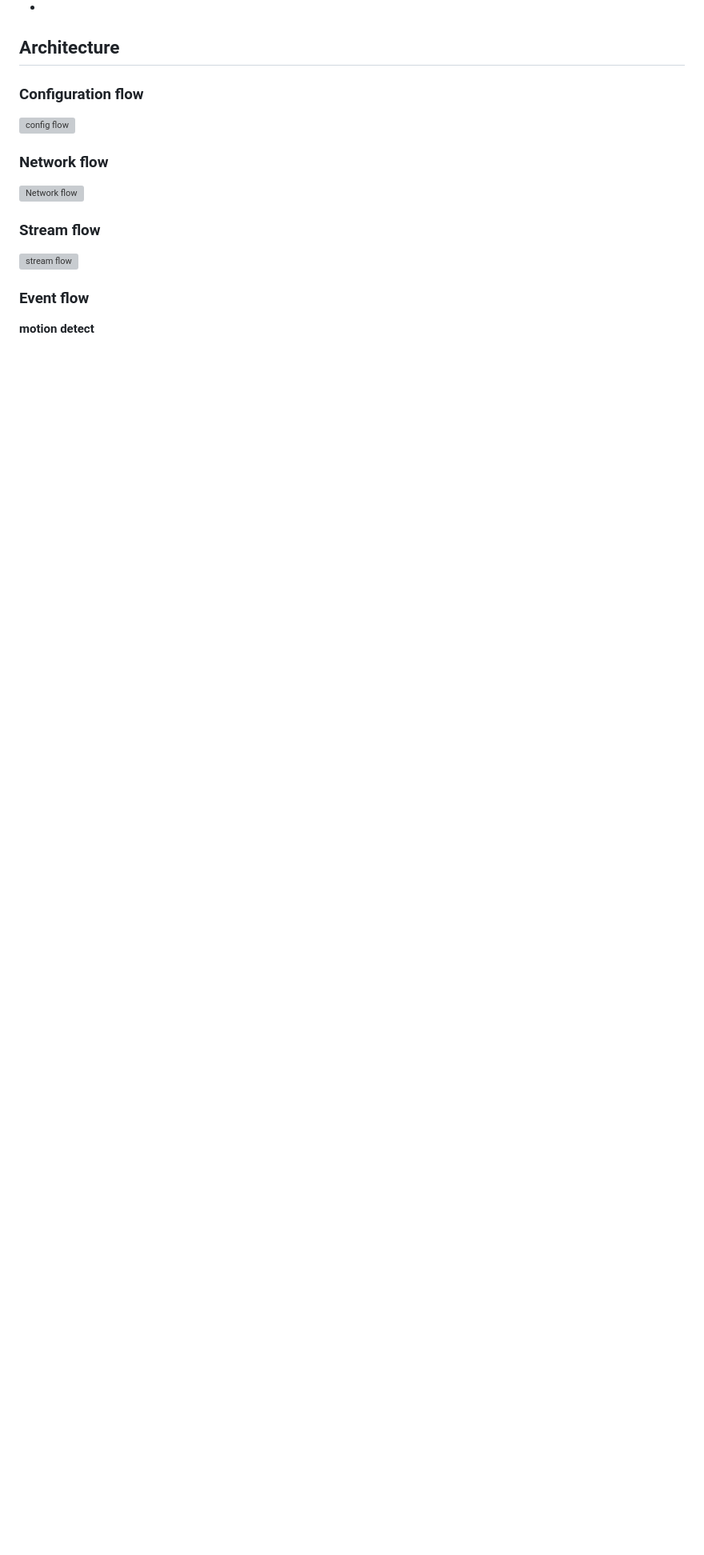
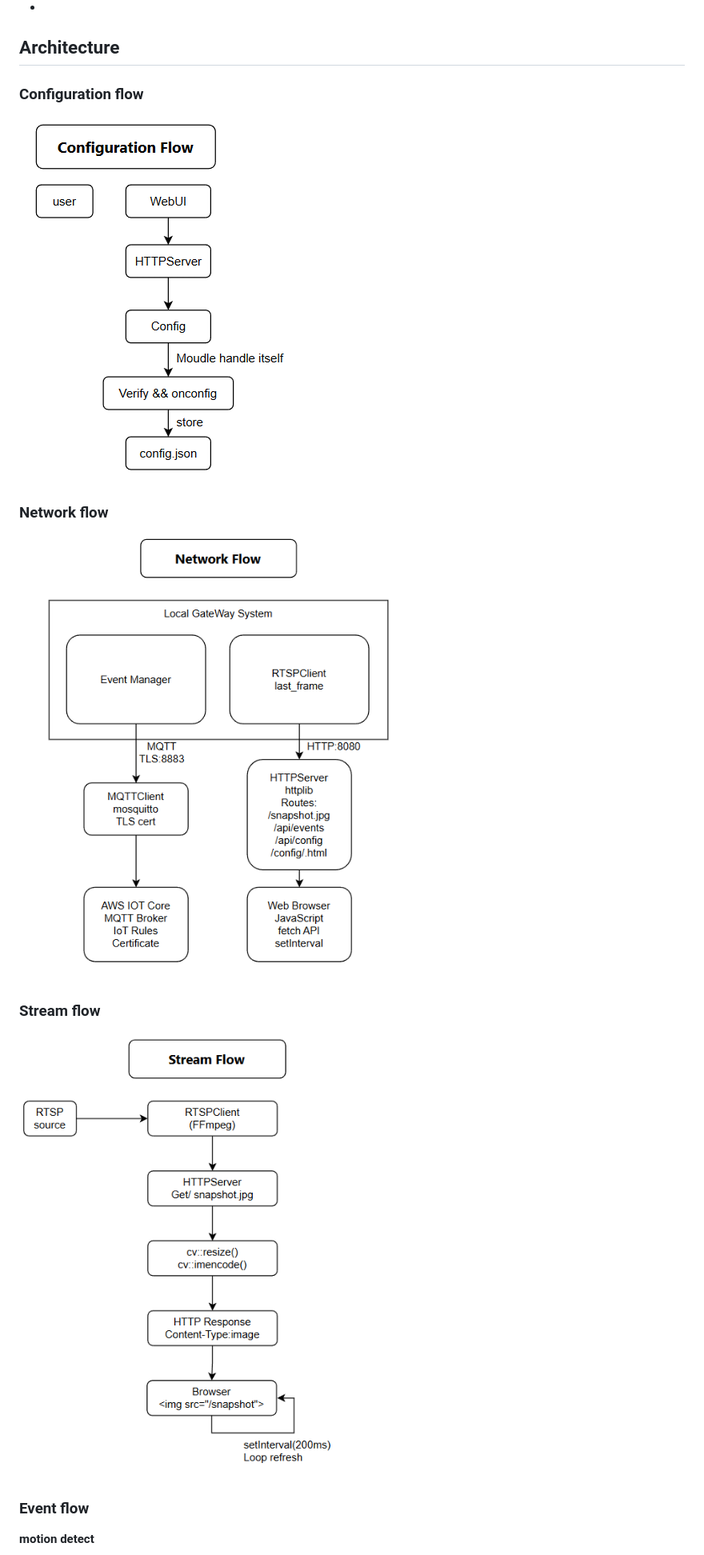
Before and after one commit to xbs5520/gateway-iot, a Markdown page: README.md, the part around the change printed below. Shown: that part at 80% size. Drawn GitHub-style; blank space fills up the shorter version; grey boxes are pictures that could not be loaded.

Commit message:
Fix image paths in README

```diff
--- a/README.md
+++ b/README.md
@@ -30,15 +30,15 @@ This project helps you quickly build a scalable, configurable, and cloud-ready v
 
 ### Configuration flow
 
-<img src="readme/configflow.png" alt="config flow" style="zoom: 67%;" />
+<img src="README/Configflow.png" alt="config flow" style="zoom: 67%;" />
 
 ### Network flow
 
-<img src="readme/Networkflow.png" alt="Network flow" style="zoom: 67%;" />
+<img src="README/Networkflow.png" alt="Network flow" style="zoom: 67%;" />
 
 ### Stream flow
 
-<img src="readme/streamflow.png" alt="stream flow" style="zoom: 67%;" />
+<img src="README/Streamflow.png" alt="stream flow" style="zoom: 67%;" />
 
 
 
```
Also changed, not shown: other parts of README.md (+1 -1 lines).
